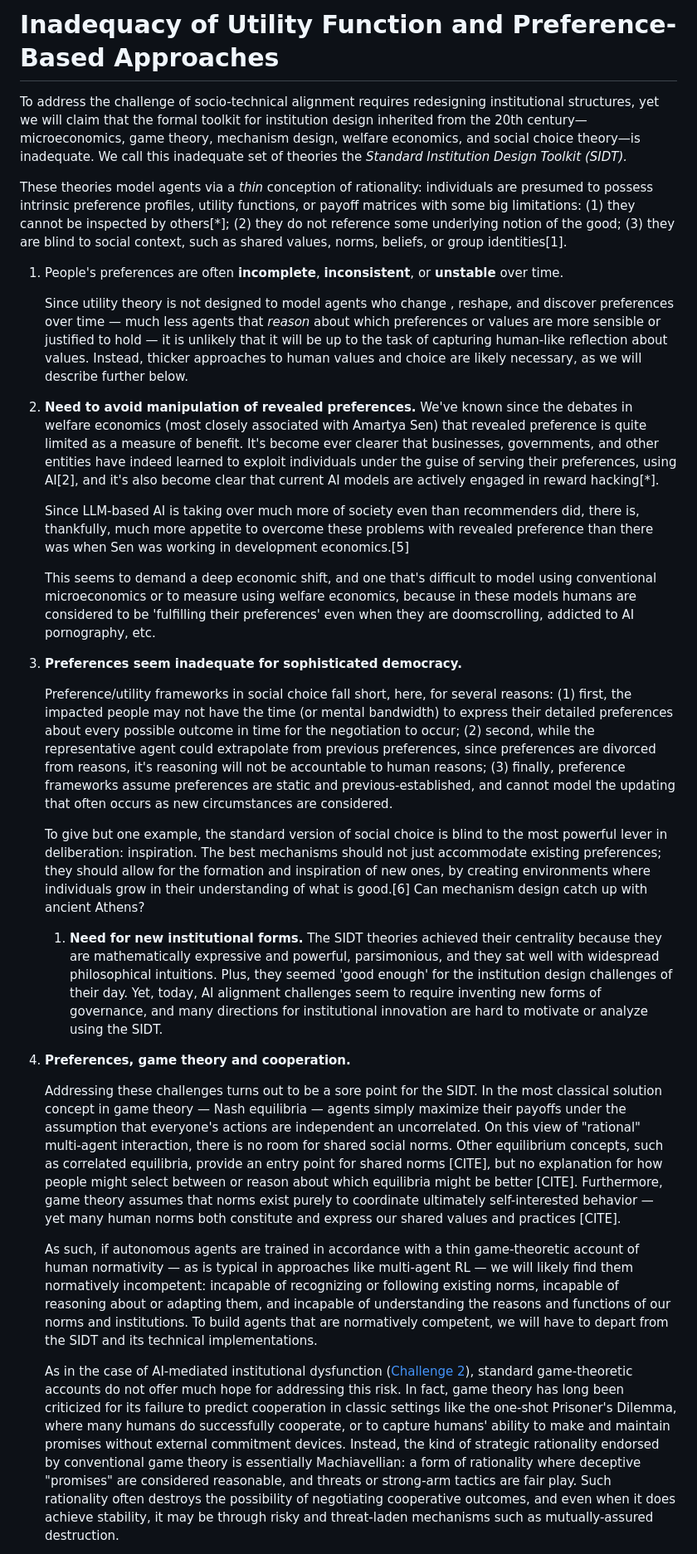
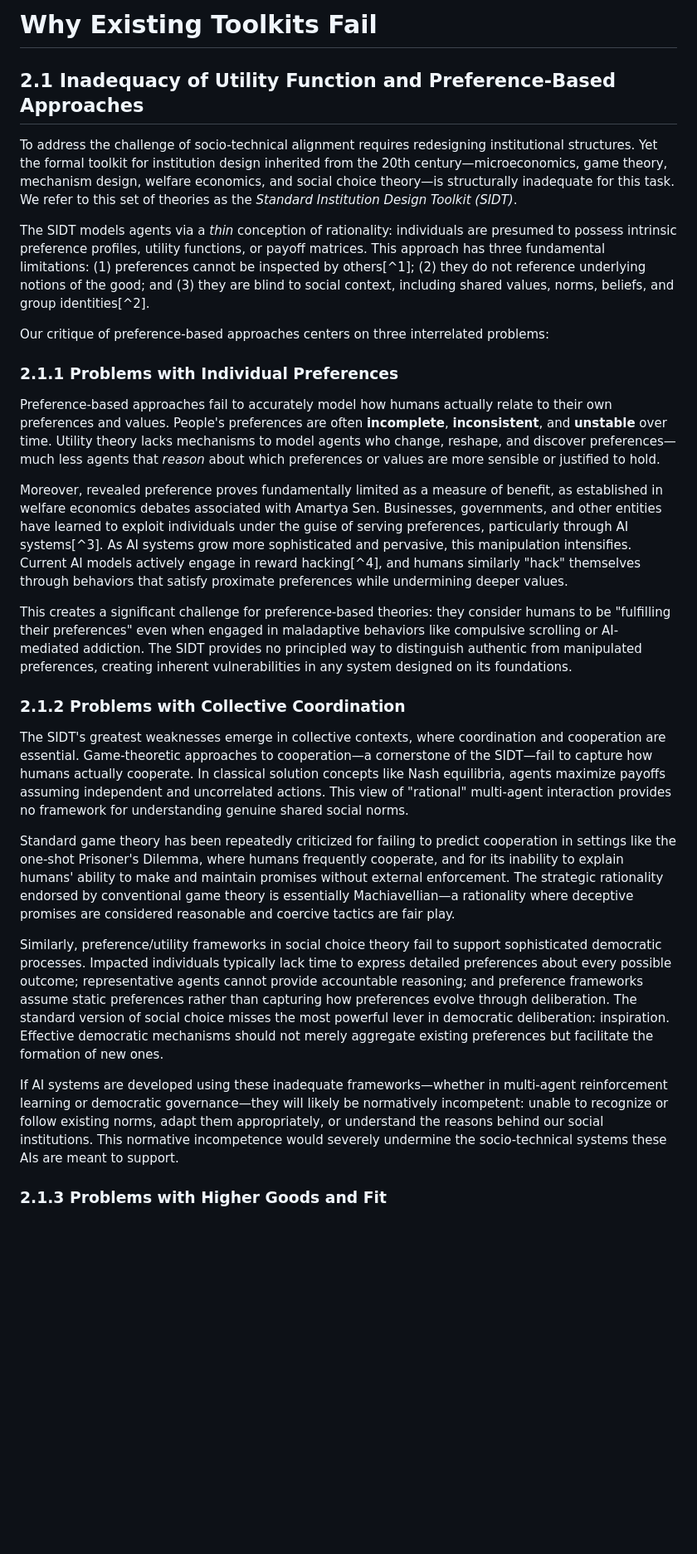
Before and after one commit to meaningalignment/coaligning, a Markdown page: 2-existing_toolkits.md, the part around the change printed below. Shown: that part at 83% size. Rendered like a GitHub page; blank space fills up the shorter version.

```diff
--- a/2-existing_toolkits.md
+++ b/2-existing_toolkits.md
@@ -1,31 +1,30 @@
-# Inadequacy of Utility Function and Preference-Based Approaches
+# Why Existing Toolkits Fail
 
-To address the challenge of socio-technical alignment requires redesigning institutional structures, yet we will claim that the formal toolkit for institution design inherited from the 20th century—microeconomics, game theory, mechanism design, welfare economics, and social choice theory—is inadequate. We call this inadequate set of theories the *Standard Institution Design Toolkit (SIDT).*
+## 2.1 Inadequacy of Utility Function and Preference-Based Approaches
 
-These theories model agents via a *thin* conception of rationality: individuals are presumed to possess intrinsic preference profiles, utility functions, or payoff matrices with some big limitations: (1) they cannot be inspected by others[*]; (2) they do not reference some underlying notion of the good; (3) they are blind to social context, such as shared values, norms, beliefs, or group identities[1].
+To address the challenge of socio-technical alignment requires redesigning institutional structures. Yet the formal toolkit for institution design inherited from the 20th century—microeconomics, game theory, mechanism design, welfare economics, and social choice theory—is structurally inadequate for this task. We refer to this set of theories as the *Standard Institution Design Toolkit (SIDT)*.
 
-1. People's preferences are often **incomplete**, **inconsistent**, or **unstable** over time.
+The SIDT models agents via a *thin* conception of rationality: individuals are presumed to possess intrinsic preference profiles, utility functions, or payoff matrices. This approach has three fundamental limitations: (1) preferences cannot be inspected by others[^1]; (2) they do not reference underlying notions of the good; and (3) they are blind to social context, including shared values, norms, beliefs, and group identities[^2].
 
-    Since utility theory is not designed to model agents who change , reshape, and discover preferences over time — much less agents that *reason* about which preferences or values are more sensible or justified to hold — it is unlikely that it will be up to the task of capturing human-like reflection about values. Instead, thicker approaches to human values and choice are likely necessary, as we will describe further below.
+Our critique of preference-based approaches centers on three interrelated problems:
 
-2. **Need to avoid manipulation of revealed preferences.** We've known since the debates in welfare economics (most closely associated with Amartya Sen) that revealed preference is quite limited as a measure of benefit. It's become ever clearer that businesses, governments, and other entities have indeed learned to exploit individuals under the guise of serving their preferences, using AI[2], and it's also become clear that current AI models are actively engaged in reward hacking[*].
+### 2.1.1 Problems with Individual Preferences
 
-    Since LLM-based AI is taking over much more of society even than recommenders did, there is, thankfully, much more appetite to overcome these problems with revealed preference than there was when Sen was working in development economics.[5]
+Preference-based approaches fail to accurately model how humans actually relate to their own preferences and values. People's preferences are often **incomplete**, **inconsistent**, and **unstable** over time. Utility theory lacks mechanisms to model agents who change, reshape, and discover preferences—much less agents that *reason* about which preferences or values are more sensible or justified to hold.
 
-    This seems to demand a deep economic shift, and one that's difficult to model using conventional microeconomics or to measure using welfare economics, because in these models humans are considered to be 'fulfilling their preferences' even when they are doomscrolling, addicted to AI pornography, etc.
+Moreover, revealed preference proves fundamentally limited as a measure of benefit, as established in welfare economics debates associated with Amartya Sen. Businesses, governments, and other entities have learned to exploit individuals under the guise of serving preferences, particularly through AI systems[^3]. As AI systems grow more sophisticated and pervasive, this manipulation intensifies. Current AI models actively engage in reward hacking[^4], and humans similarly "hack" themselves through behaviors that satisfy proximate preferences while undermining deeper values.
 
-3. **Preferences seem inadequate for sophisticated democracy.**
+This creates a significant challenge for preference-based theories: they consider humans to be "fulfilling their preferences" even when engaged in maladaptive behaviors like compulsive scrolling or AI-mediated addiction. The SIDT provides no principled way to distinguish authentic from manipulated preferences, creating inherent vulnerabilities in any system designed on its foundations.
 
-    Preference/utility frameworks in social choice fall short, here, for several reasons: (1) first, the impacted people may not have the time (or mental bandwidth) to express their detailed preferences about every possible outcome in time for the negotiation to occur; (2) second, while the representative agent could extrapolate from previous preferences, since preferences are divorced from reasons, it's reasoning will not be accountable to human reasons; (3) finally, preference frameworks assume preferences are static and previous-established, and cannot model the updating that often occurs as new circumstances are considered.
+### 2.1.2 Problems with Collective Coordination
 
-    To give but one example, the standard version of social choice is blind to the most powerful lever in deliberation: inspiration. The best mechanisms should not just accommodate existing preferences; they should allow for the formation and inspiration of new ones, by creating environments where individuals grow in their understanding of what is good.[6] Can mechanism design catch up with ancient Athens?
+The SIDT's greatest weaknesses emerge in collective contexts, where coordination and cooperation are essential. Game-theoretic approaches to cooperation—a cornerstone of the SIDT—fail to capture how humans actually cooperate. In classical solution concepts like Nash equilibria, agents maximize payoffs assuming independent and uncorrelated actions. This view of "rational" multi-agent interaction provides no framework for understanding genuine shared social norms.
 
-    1. **Need for new institutional forms.** The SIDT theories achieved their centrality because they are mathematically expressive and powerful, parsimonious, and they sat well with widespread philosophical intuitions. Plus, they seemed 'good enough' for the institution design challenges of their day. Yet, today, AI alignment challenges seem to require inventing new forms of governance, and many directions for institutional innovation are hard to motivate or analyze using the SIDT.
-4. **Preferences, game theory and cooperation.**
+Standard game theory has been repeatedly criticized for failing to predict cooperation in settings like the one-shot Prisoner's Dilemma, where humans frequently cooperate, and for its inability to explain humans' ability to make and maintain promises without external enforcement. The strategic rationality endorsed by conventional game theory is essentially Machiavellian—a rationality where deceptive promises are considered reasonable and coercive tactics are fair play.
 
-    Addressing these challenges turns out to be a sore point for the SIDT. In the most classical solution concept in game theory — Nash equilibria — agents simply maximize their payoffs under the assumption that everyone's actions are independent an uncorrelated. On this view of "rational" multi-agent interaction, there is no room for shared social norms. Other equilibrium concepts, such as correlated equilibria, provide an entry point for shared norms [CITE], but no explanation for how people might select between or reason about which equilibria might be better [CITE]. Furthermore, game theory assumes that norms exist purely to coordinate ultimately self-interested behavior — yet many human norms both constitute and express our shared values and practices [CITE].
+Similarly, preference/utility frameworks in social choice theory fail to support sophisticated democratic processes. Impacted individuals typically lack time to express detailed preferences about every possible outcome; representative agents cannot provide accountable reasoning; and preference frameworks assume static preferences rather than capturing how preferences evolve through deliberation. The standard version of social choice misses the most powerful lever in democratic deliberation: inspiration. Effective democratic mechanisms should not merely aggregate existing preferences but facilitate the formation of new ones.
 
-    As such, if autonomous agents are trained in accordance with a thin game-theoretic account of human normativity — as is typical in approaches like multi-agent RL — we will likely find them normatively incompetent: incapable of recognizing or following existing norms, incapable of reasoning about or adapting them, and incapable of understanding the reasons and functions of our norms and institutions. To build agents that are normatively competent, we will have to depart from the SIDT and its technical implementations.
+If AI systems are developed using these inadequate frameworks—whether in multi-agent reinforcement learning or democratic governance—they will likely be normatively incompetent: unable to recognize or follow existing norms, adapt them appropriately, or understand the reasons behind our social institutions. This normative incompetence would severely undermine the socio-technical systems these AIs are meant to support.
 
-    As in the case of AI-mediated institutional dysfunction ([Challenge 2](https://www.notion.so/Co-aligning-AI-Institutions-1d7c5bada1d0804e8a27c467305e7096?pvs=21)), standard game-theoretic accounts do not offer much hope for addressing this risk. In fact, game theory has long been criticized for its failure to predict cooperation in classic settings like the one-shot Prisoner's Dilemma, where many humans do successfully cooperate, or to capture humans' ability to make and maintain promises without external commitment devices. Instead, the kind of strategic rationality endorsed by conventional game theory is essentially Machiavellian: a form of rationality where deceptive "promises" are considered reasonable, and threats or strong-arm tactics are fair play. Such rationality often destroys the possibility of negotiating cooperative outcomes, and even when it does achieve stability, it may be through risky and threat-laden mechanisms such as mutually-assured destruction.
+### 2.1.3 Problems with Higher Goods and Fit
 
```
Also changed, not shown: other parts of 2-existing_toolkits.md (+41 -58 lines).
